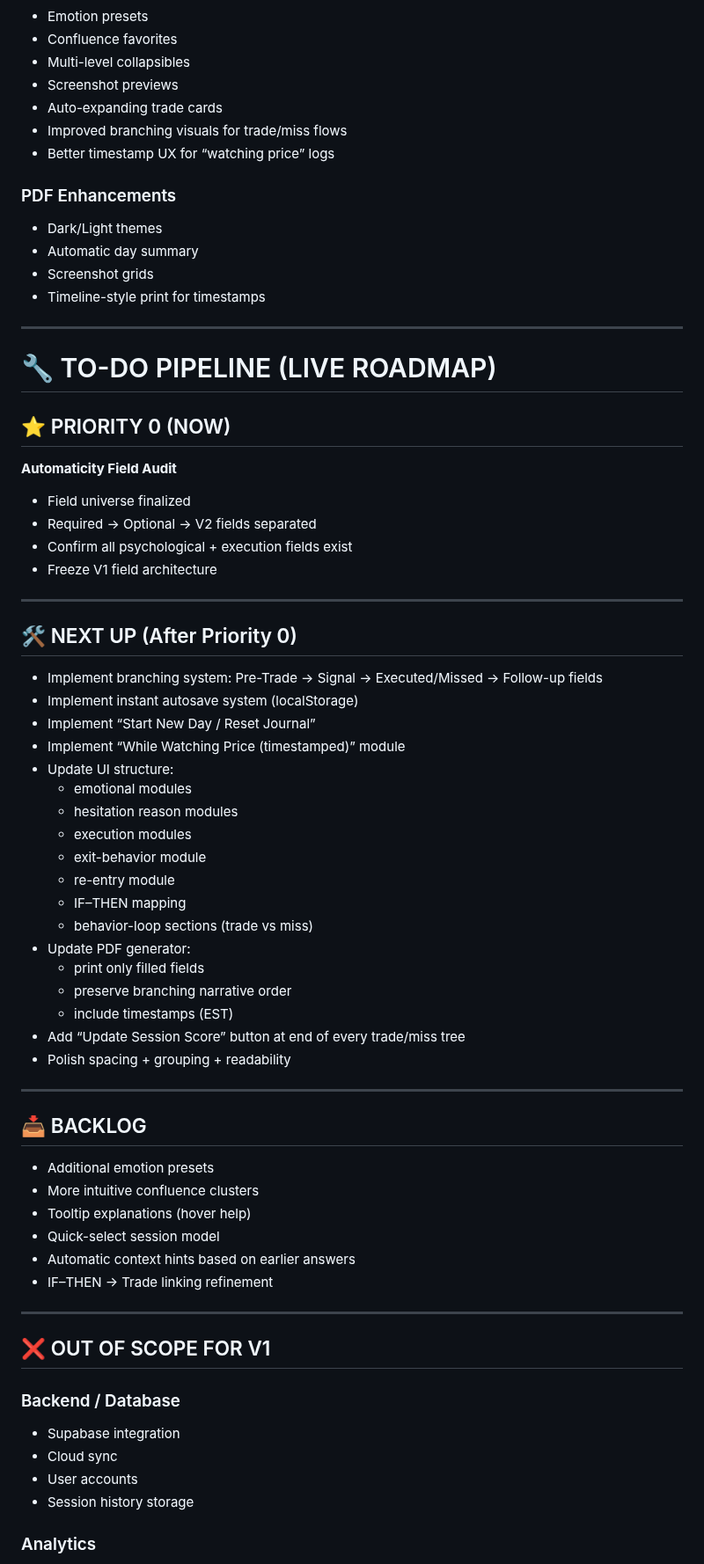
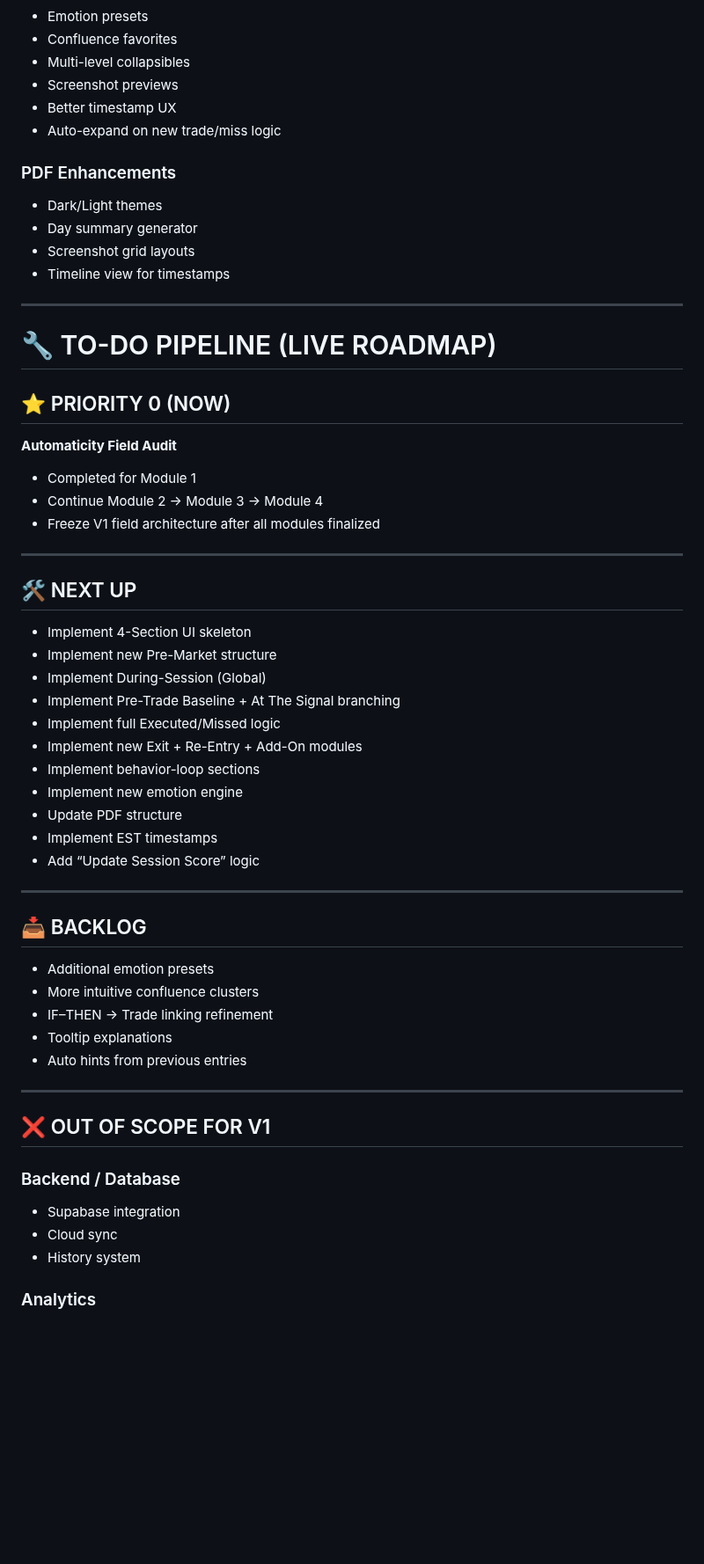
Before and after one commit to YAHABOT/trading-sop-v1, a Markdown page: PROJECT_TRACKING.md, the part around one of its changes. Shown at 88% size. GitHub-like rendering; blank space fills up the shorter version.

```diff
--- a/PROJECT_TRACKING.md
+++ b/PROJECT_TRACKING.md
@@ -60,15 +147,14 @@ Everything in one place.
 - Confluence favorites
 - Multi-level collapsibles
 - Screenshot previews
-- Auto-expanding trade cards
-- Improved branching visuals for trade/miss flows
-- Better timestamp UX for “watching price” logs
+- Better timestamp UX
+- Auto-expand on new trade/miss logic
 
 ### PDF Enhancements
 - Dark/Light themes
-- Automatic day summary
-- Screenshot grids
-- Timeline-style print for timestamps
+- Day summary generator
+- Screenshot grid layouts
+- Timeline view for timestamps
 
 ---
 
@@ -76,55 +162,41 @@ Everything in one place.
 
 ## ⭐ PRIORITY 0 (NOW)
 **Automaticity Field Audit**
-- Field universe finalized
-- Required → Optional → V2 fields separated
-- Confirm all psychological + execution fields exist
-- Freeze V1 field architecture
+- Completed for Module 1
+- Continue Module 2 → Module 3 → Module 4
+- Freeze V1 field architecture after all modules finalized
 
 ---
 
-## 🛠 NEXT UP (After Priority 0)
-
-- Implement branching system:
-  Pre-Trade → Signal → Executed/Missed → Follow-up fields
-- Implement instant autosave system (localStorage)
-- Implement “Start New Day / Reset Journal”
-- Implement “While Watching Price (timestamped)” module
-- Update UI structure:
-  - emotional modules
-  - hesitation reason modules
-  - execution modules
-  - exit-behavior module
-  - re-entry module
-  - IF–THEN mapping
-  - behavior-loop sections (trade vs miss)
-- Update PDF generator:
-  - print only filled fields
-  - preserve branching narrative order
-  - include timestamps (EST)
-- Add “Update Session Score” button at end of every trade/miss tree
-- Polish spacing + grouping + readability
+## 🛠 NEXT UP
+- Implement 4-Section UI skeleton
+- Implement new Pre-Market structure
+- Implement During-Session (Global)
+- Implement Pre-Trade Baseline + At The Signal branching
+- Implement full Executed/Missed logic
+- Implement new Exit + Re-Entry + Add-On modules
+- Implement behavior-loop sections
+- Implement new emotion engine
+- Update PDF structure
+- Implement EST timestamps
+- Add “Update Session Score” logic
 
 ---
 
 ## 📥 BACKLOG
-
 - Additional emotion presets
 - More intuitive confluence clusters
-- Tooltip explanations (hover help)
-- Quick-select session model
-- Automatic context hints based on earlier answers
 - IF–THEN → Trade linking refinement
+- Tooltip explanations
+- Auto hints from previous entries
 
 ---
 
 ## ❌ OUT OF SCOPE FOR V1
-
 ### Backend / Database
 - Supabase integration
 - Cloud sync
-- User accounts
-- Session history storage
+- History system
 
 ### Analytics
 - Setup performance dashboards
```
Also changed, not shown: other parts of PROJECT_TRACKING.md (+118 -33 lines).
